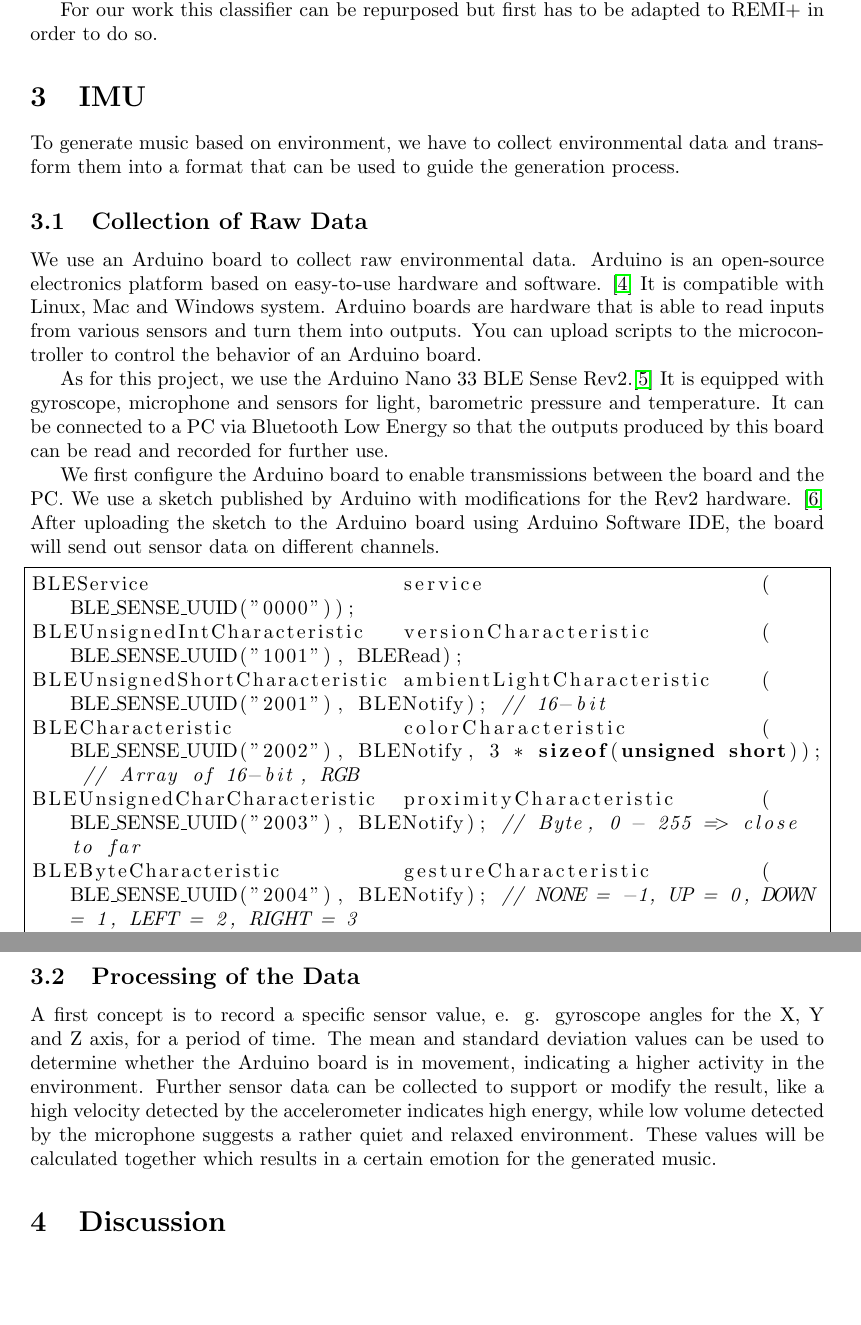
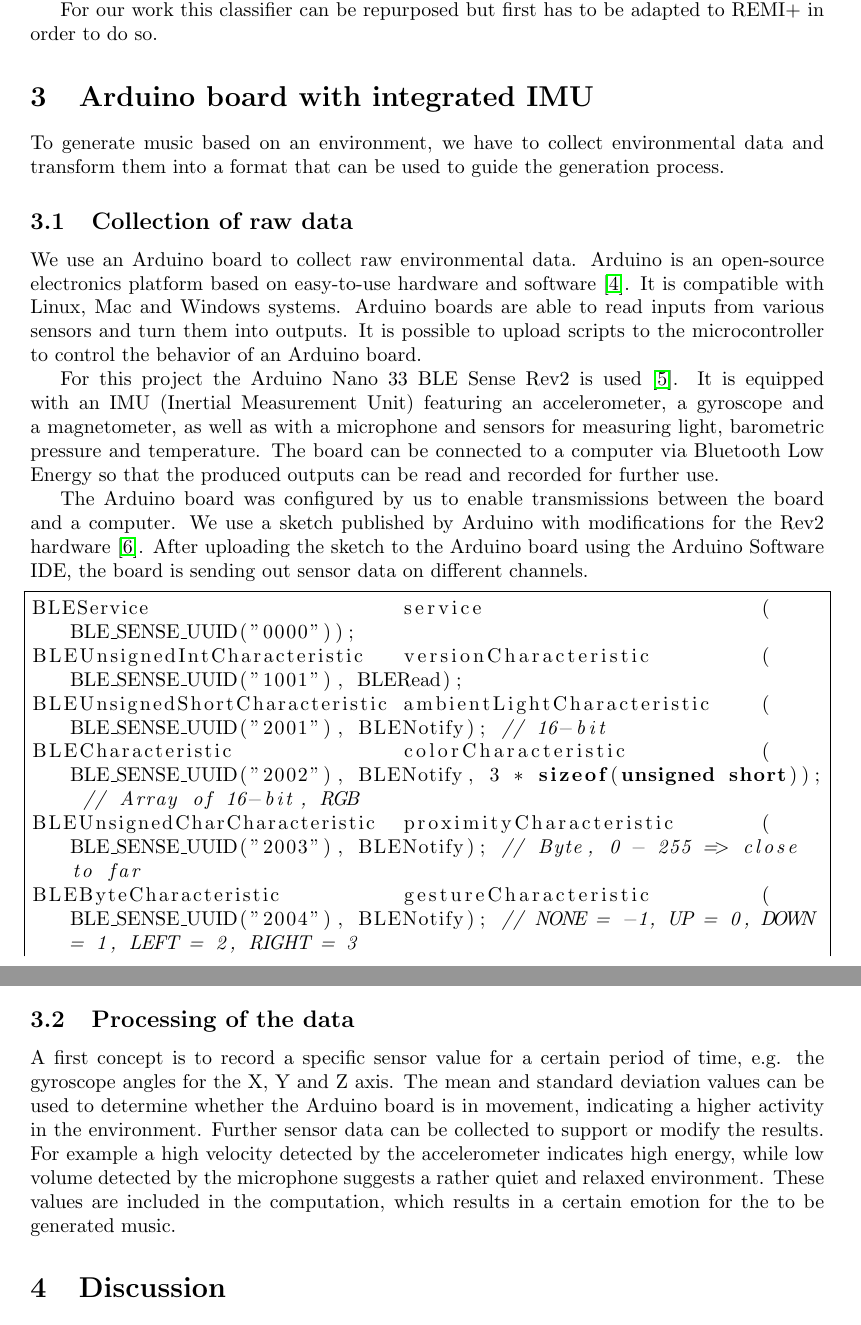
Before and after one commit to abarch/comp_muse, a LaTeX document (report/main.tex): two parts of pages 5 and 7 of 7, joined at a grey line, cut so that both start at the same text, the shorter picture padded with empty space. Compiled offline with pdfLaTeX.

Commit message:
update report .tex and .pdf file

```diff
--- a/report/main.tex
+++ b/report/main.tex
@@ -99,14 +99,15 @@ The model is build as a combination of a bidirectional LSTM and a self-attention
 
 For our work this classifier can be repurposed but first has to be adapted to REMI+ in order to do so.
 
-\section{IMU}
-To generate music based on environment, we have to collect environmental data and transform them into a format that can be used to guide the generation process.
-\subsection{Collection of Raw Data}
-We use an Arduino board to collect raw environmental data. Arduino is an open-source electronics platform based on easy-to-use hardware and software. \cite{arduino} It is compatible with Linux, Mac and Windows system. Arduino boards are hardware that is able to read inputs from various sensors and turn them into outputs. You can upload scripts to the microcontroller to control the behavior of an Arduino board.
+\section{Arduino board with integrated IMU}
+To generate music based on an environment, we have to collect environmental data and transform them into a format that can be used to guide the generation process.
 
-As for this project, we use the Arduino Nano 33 BLE Sense Rev2.\cite{arduinoBLE}  It is equipped with gyroscope, microphone and sensors for light, barometric pressure and temperature. It can be connected to a PC via Bluetooth Low Energy so that the outputs produced by this board can be read and recorded for further use.
+\subsection{Collection of raw data}
+We use an Arduino board to collect raw environmental data. Arduino is an open-source electronics platform based on easy-to-use hardware and software \cite{arduino}. It is compatible with Linux, Mac and Windows systems. Arduino boards are able to read inputs from various sensors and turn them into outputs. It is possible to upload scripts to the microcontroller to control the behavior of an Arduino board.
 
-We first configure the Arduino board to enable transmissions between the board and the PC. We use a sketch published by Arduino with modifications for the Rev2 hardware. \cite{arduinoSketch} After uploading the sketch to the Arduino board using Arduino Software IDE, the board will send out sensor data on different channels.
+For this project the Arduino Nano 33 BLE Sense Rev2 is used \cite{arduinoBLE}. It is equipped with an IMU (Inertial Measurement Unit) featuring an accelerometer, a gyroscope and a magnetometer, as well as with a microphone and sensors for measuring light, barometric pressure and temperature. The board can be connected to a computer via Bluetooth Low Energy so that the produced outputs can be read and recorded for further use.
+
+The Arduino board was configured by us to enable transmissions between the board and a computer. We use a sketch published by Arduino with modifications for the Rev2 hardware \cite{arduinoSketch}. After uploading the sketch to the Arduino board using the Arduino Software IDE, the board is sending out sensor data on different channels.
 
 \begin{lstlisting}[language=C, frame=single, breaklines=true]
 BLEService                     service                       (BLE_SENSE_UUID("0000"));
@@ -151,8 +153,8 @@ async def main():
         print("Gyroscope not found!")
 \end{lstlisting}
 
-\subsection{Processing of the Data}
-A first concept is to record a specific sensor value, e. g. gyroscope angles for the X, Y and Z axis, for a period of time. The mean and standard deviation values can be used to determine whether the Arduino board is in movement, indicating a higher activity in the environment. Further sensor data can be collected to support or modify the result, like a high velocity detected by the accelerometer indicates high energy, while low volume detected by the microphone suggests a rather quiet and relaxed environment. These values will be calculated together which results in a certain emotion for the generated music.
+\subsection{Processing of the data}
+A first concept is to record a specific sensor value for a certain period of time, e.g. the gyroscope angles for the X, Y and Z axis. The mean and standard deviation values can be used to determine whether the Arduino board is in movement, indicating a higher activity in the environment. Further sensor data can be collected to support or modify the results. For example a high velocity detected by the accelerometer indicates high energy, while low volume detected by the microphone suggests a rather quiet and relaxed environment. These values are included in the computation, which results in a certain emotion for the to be generated music.
 
 
 \section{Discussion}
```
Also changed, not shown: report/Report.pdf, report/main.tex (3 more changed lines).
